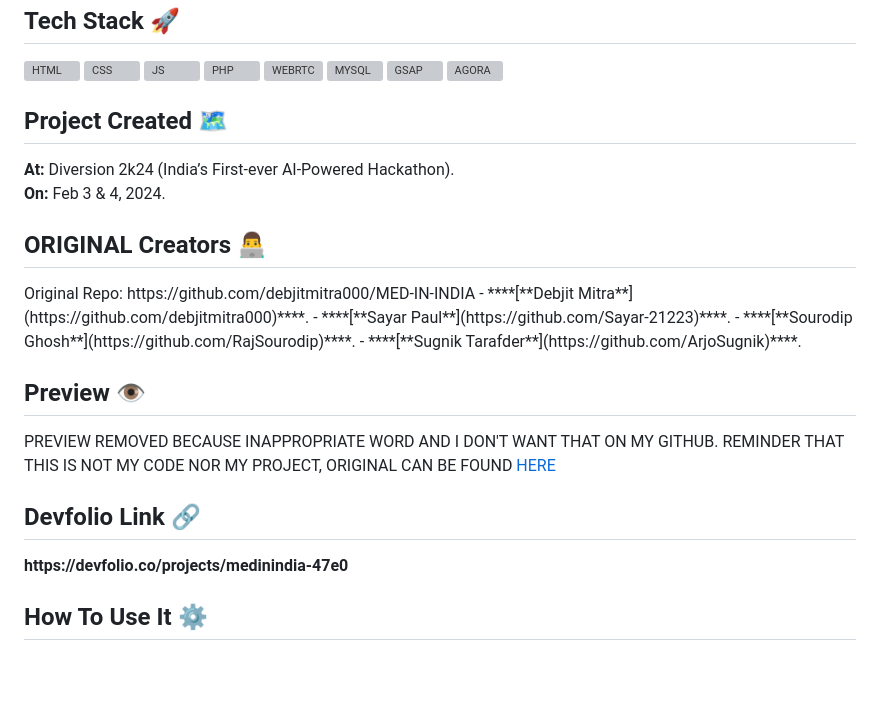
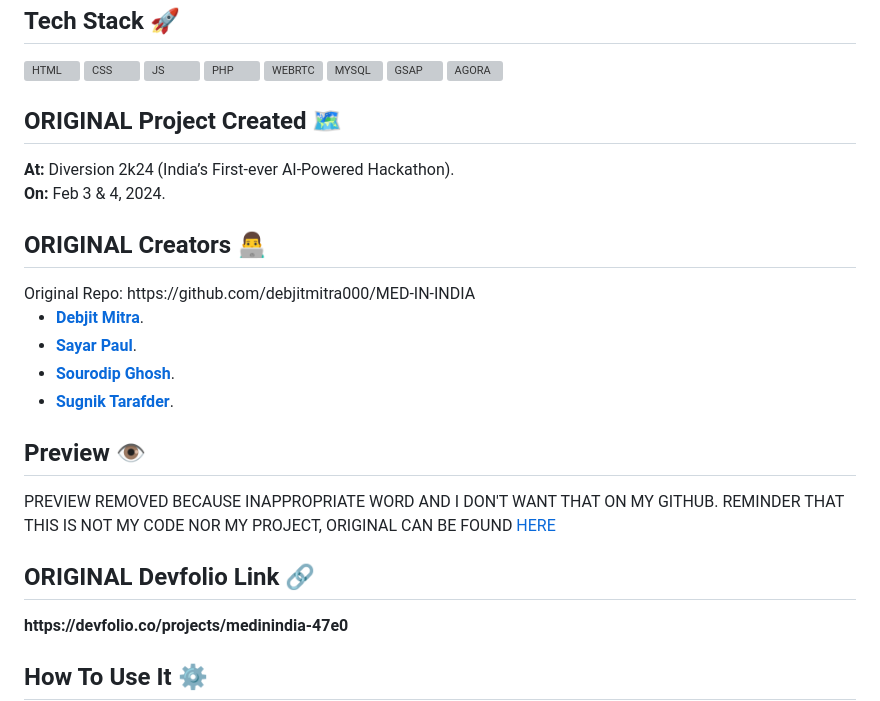
Before and after one commit to WitherredAway/med-in-india, a Markdown page: README.md, the part around the change. Drawn GitHub-style; blank space fills up the shorter version; grey boxes are pictures that could not be loaded.

Commit message:
Add more disclaimers 😭🙏

```diff
--- a/README.md
+++ b/README.md
@@ -38,7 +38,7 @@ Med-In-India offers a wide range of services for patients, such as virtual inter
 
 <!-- --------------------------------------------------------------------------------------------------------------------------------------------------------- -->
 
-<h2>Project Created 🗺️</h2>
+<h2>ORIGINAL Project Created 🗺️</h2>
 <b>At:</b> Diversion 2k24 (India’s First-ever AI-Powered Hackathon).<br>
 <b>On:</b> Feb 3 & 4, 2024.
 
@@ -48,6 +48,7 @@ Med-In-India offers a wide range of services for patients, such as virtual inter
 <!-- --------------------------------------------------------------------------------------------------------------------------------------------------------- -->
 <h2>ORIGINAL Creators 👨‍💻</h2>
 Original Repo: https://github.com/debjitmitra000/MED-IN-INDIA
+
 - ****[**Debjit Mitra**](https://github.com/debjitmitra000)****.
 - ****[**Sayar Paul**](https://github.com/Sayar-21223)****.
 - ****[**Sourodip Ghosh**](https://github.com/RajSourodip)****.
@@ -61,7 +62,7 @@ Original Repo: https://github.com/debjitmitra000/MED-IN-INDIA
 PREVIEW REMOVED BECAUSE INAPPROPRIATE WORD AND I DON'T WANT THAT ON MY GITHUB. REMINDER THAT THIS IS NOT MY CODE NOR MY PROJECT, ORIGINAL CAN BE FOUND [HERE](https://github.com/debjitmitra000/MED-IN-INDIA)
 
 <!-- --------------------------------------------------------------------------------------------------------------------------------------------------------- -->
-<h2>Devfolio Link 🔗</h2>
+<h2>ORIGINAL Devfolio Link 🔗</h2>
 <!-- --------------------------------------------------------------------------------------------------------------------------------------------------------- -->
 <b>https://devfolio.co/projects/medinindia-47e0</b>
 <!-- --------------------------------------------------------------------------------------------------------------------------------------------------------- -->
```
